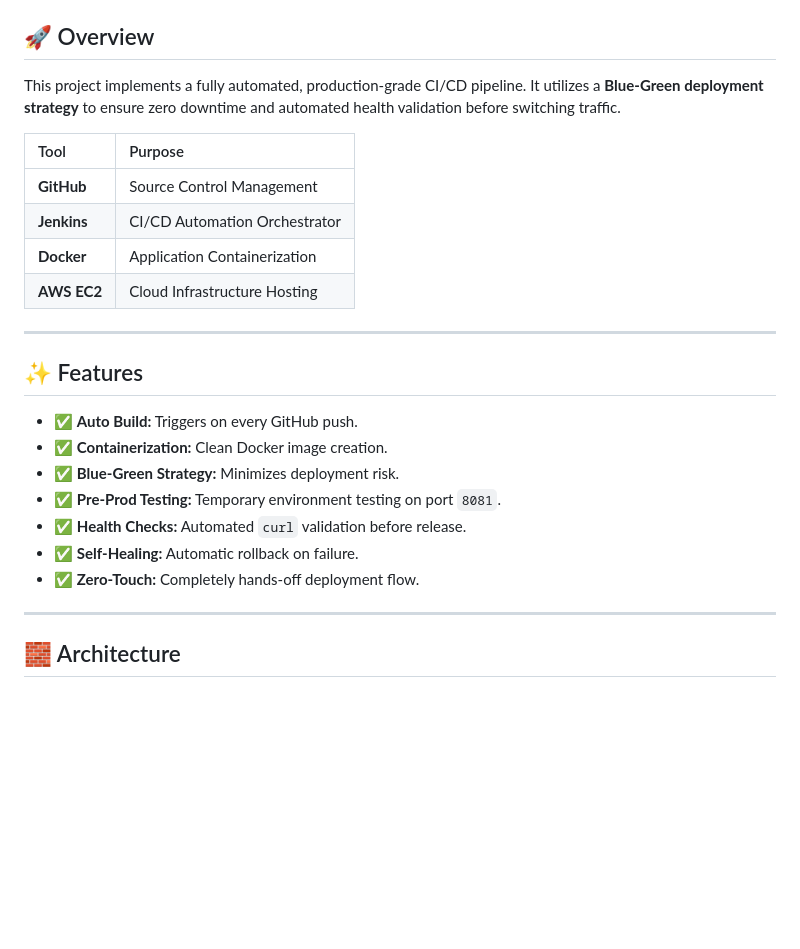
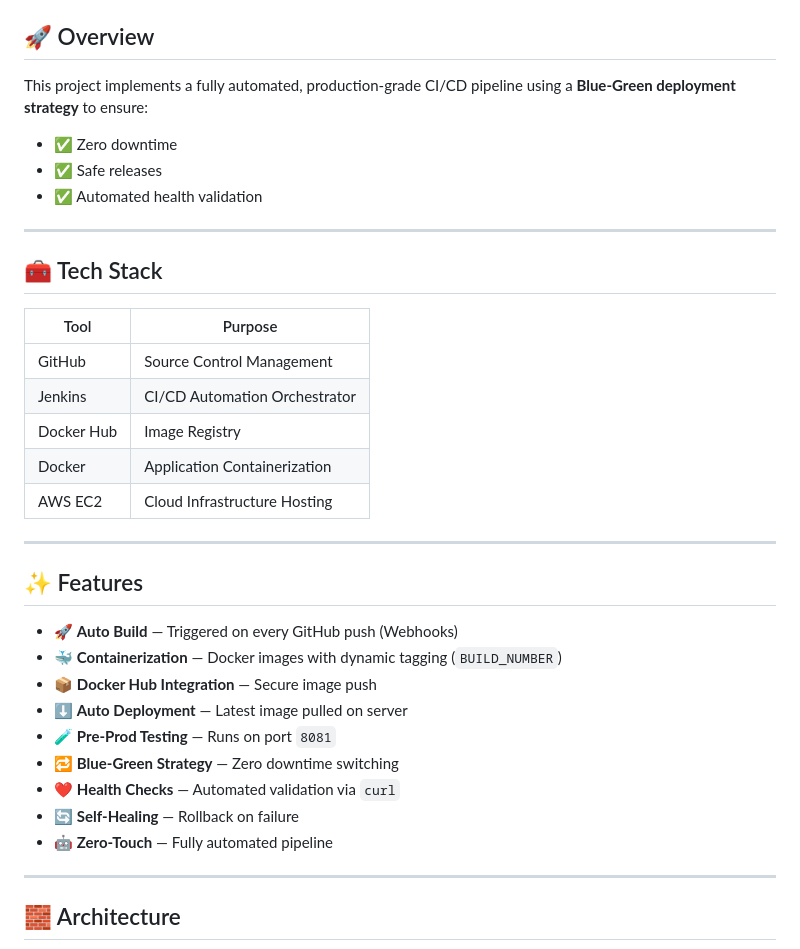
Before and after one commit to Ayush8873/Jenkins-setup-guide, a Markdown page: README.md, the part around one of its changes. Rendered like a GitHub page; blank space fills up the shorter version.

```diff
--- a/README.md
+++ b/README.md
@@ -10,28 +12,39 @@ This is the complete, formatted README. You can copy the entire block below and
 
 ## 🚀 Overview
 
-This project implements a fully automated, production-grade CI/CD pipeline. It utilizes a **Blue-Green deployment strategy** to ensure zero downtime and automated health validation before switching traffic.
+This project implements a fully automated, production-grade CI/CD pipeline using a **Blue-Green deployment strategy** to ensure:
 
-| Tool | Purpose |
-| :--- | :--- |
-| **GitHub** | Source Control Management |
-| **Jenkins** | CI/CD Automation Orchestrator |
-| **Docker** | Application Containerization |
-| **AWS EC2** | Cloud Infrastructure Hosting |
+* ✅ Zero downtime
+* ✅ Safe releases
+* ✅ Automated health validation
 
------
+---
+
+## 🧰 Tech Stack
+
+| Tool       | Purpose                       |
+| ---------- | ----------------------------- |
+| GitHub     | Source Control Management     |
+| Jenkins    | CI/CD Automation Orchestrator |
+| Docker Hub | Image Registry                |
+| Docker     | Application Containerization  |
+| AWS EC2    | Cloud Infrastructure Hosting  |
+
+---
 
 ## ✨ Features
 
-  * ✅ **Auto Build:** Triggers on every GitHub push.
-  * ✅ **Containerization:** Clean Docker image creation.
-  * ✅ **Blue-Green Strategy:** Minimizes deployment risk.
-  * ✅ **Pre-Prod Testing:** Temporary environment testing on port `8081`.
-  * ✅ **Health Checks:** Automated `curl` validation before release.
-  * ✅ **Self-Healing:** Automatic rollback on failure.
-  * ✅ **Zero-Touch:** Completely hands-off deployment flow.
+* 🚀 **Auto Build** — Triggered on every GitHub push (Webhooks)
+* 🐳 **Containerization** — Docker images with dynamic tagging (`BUILD_NUMBER`)
+* 📦 **Docker Hub Integration** — Secure image push
+* ⬇️ **Auto Deployment** — Latest image pulled on server
+* 🧪 **Pre-Prod Testing** — Runs on port `8081`
+* 🔁 **Blue-Green Strategy** — Zero downtime switching
+* ❤️ **Health Checks** — Automated validation via `curl`
+* 🔄 **Self-Healing** — Rollback on failure
+* 🤖 **Zero-Touch** — Fully automated pipeline
 
------
+---
 
 ## 🧱 Architecture
 
```
Also changed, not shown: other parts of README.md (+127 -91 lines).
